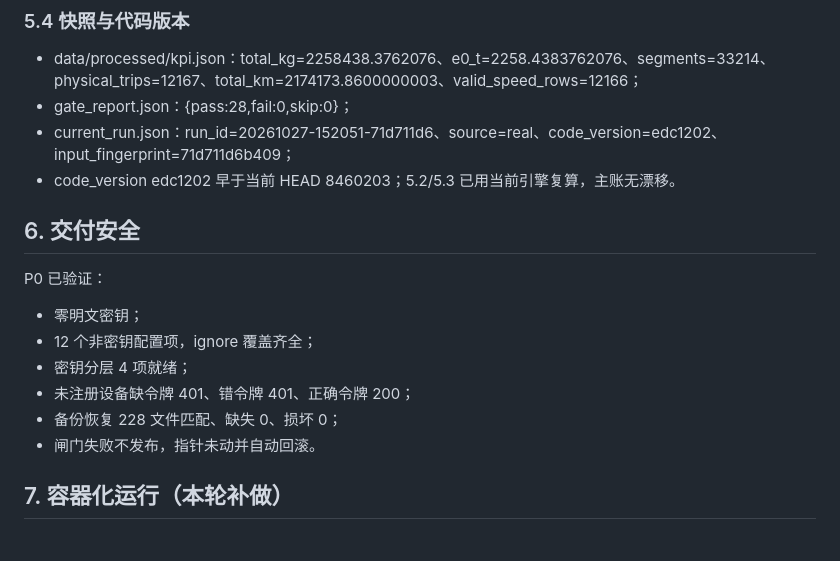
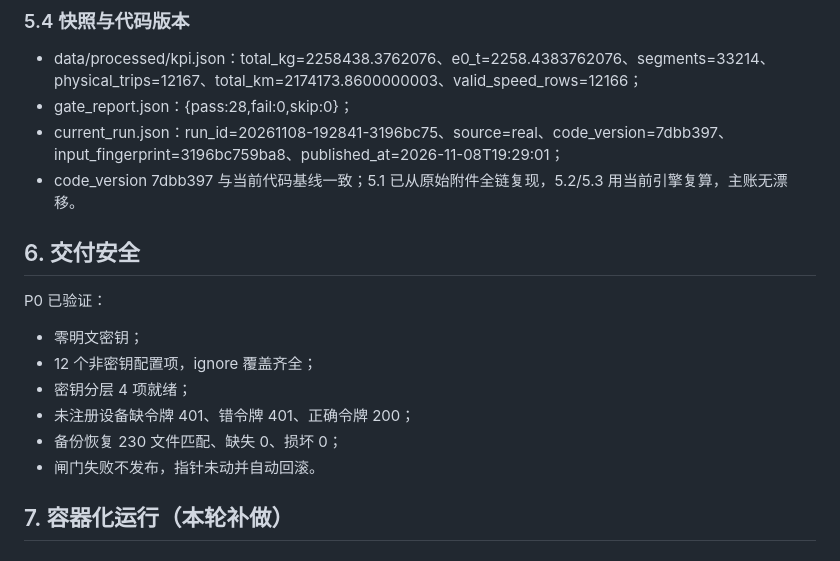
Before and after one commit to Zhouyx-0123/2027-challenge-cup, a Markdown page: docs/70_软件端全量验收报告.md, the part around one of its changes. Rendered like a GitHub page.

```diff
--- a/docs/70_软件端全量验收报告.md
+++ b/docs/70_软件端全量验收报告.md
@@ -166,8 +178,8 @@ MODE real SOURCE real PASSED True
 
 - data/processed/kpi.json：total_kg=2258438.3762076、e0_t=2258.4383762076、segments=33214、physical_trips=12167、total_km=2174173.8600000003、valid_speed_rows=12166；
 - gate_report.json：{pass:28,fail:0,skip:0}；
-- current_run.json：run_id=20261027-152051-71d711d6、source=real、code_version=edc1202、input_fingerprint=71d711d6b409；
-- code_version edc1202 早于当前 HEAD 8460203；5.2/5.3 已用当前引擎复算，主账无漂移。
+- current_run.json：run_id=20261108-192841-3196bc75、source=real、code_version=7dbb397、input_fingerprint=3196bc759ba8、published_at=2026-11-08T19:29:01；
+- code_version 7dbb397 与当前代码基线一致；5.1 已从原始附件全链复现，5.2/5.3 用当前引擎复算，主账无漂移。
 
 ## 6. 交付安全
 
@@ -177,7 +189,7 @@ P0 已验证：
 - 12 个非密钥配置项，ignore 覆盖齐全；
 - 密钥分层 4 项就绪；
 - 未注册设备缺令牌 401、错令牌 401、正确令牌 200；
-- 备份恢复 228 文件匹配、缺失 0、损坏 0；
+- 备份恢复 230 文件匹配、缺失 0、损坏 0；
 - 闸门失败不发布，指针未动并自动回滚。
 
 ## 7. 容器化运行（本轮补做）
```
Also changed, not shown: other parts of docs/70_软件端全量验收报告.md (+50 -33 lines), docs/64_数据链条与联调手册.md (+9 -15 lines), docs/71_原始附件全链复现记录.md (added, +95 -0 lines).
